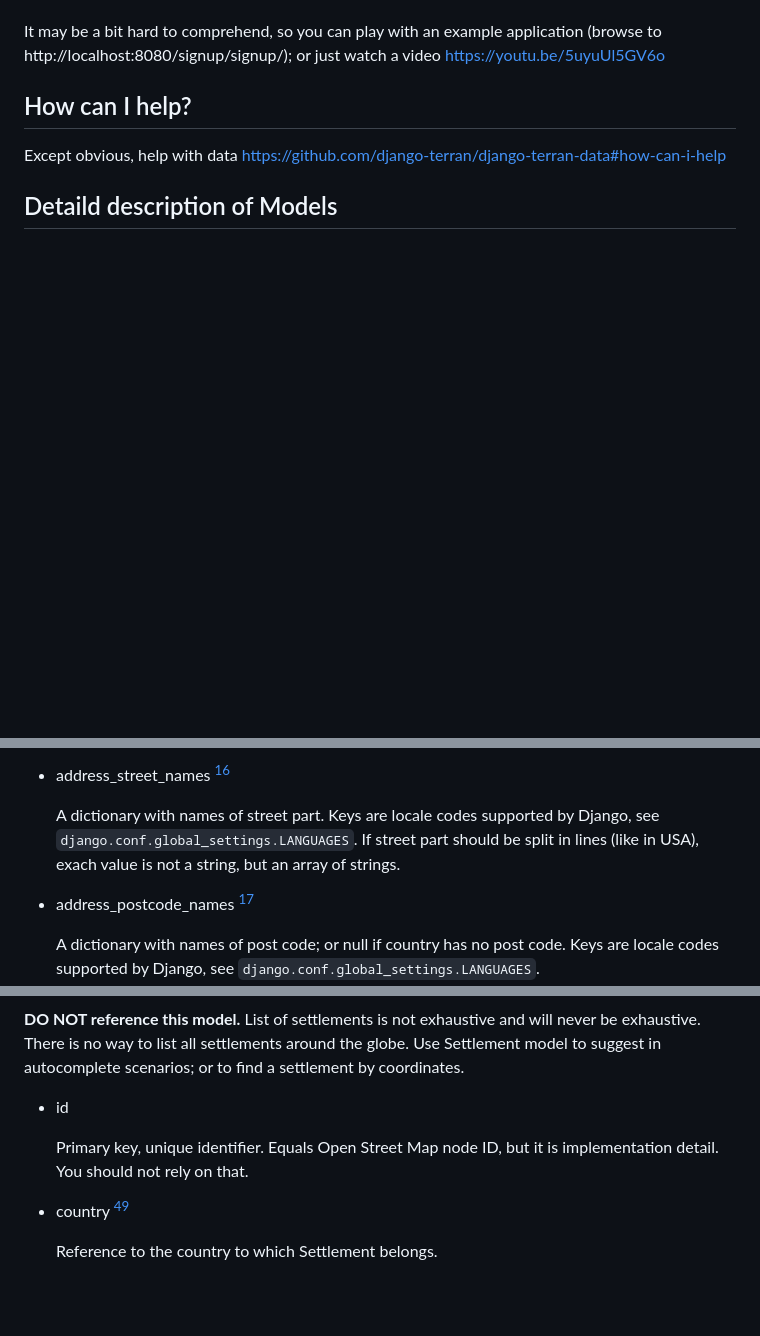
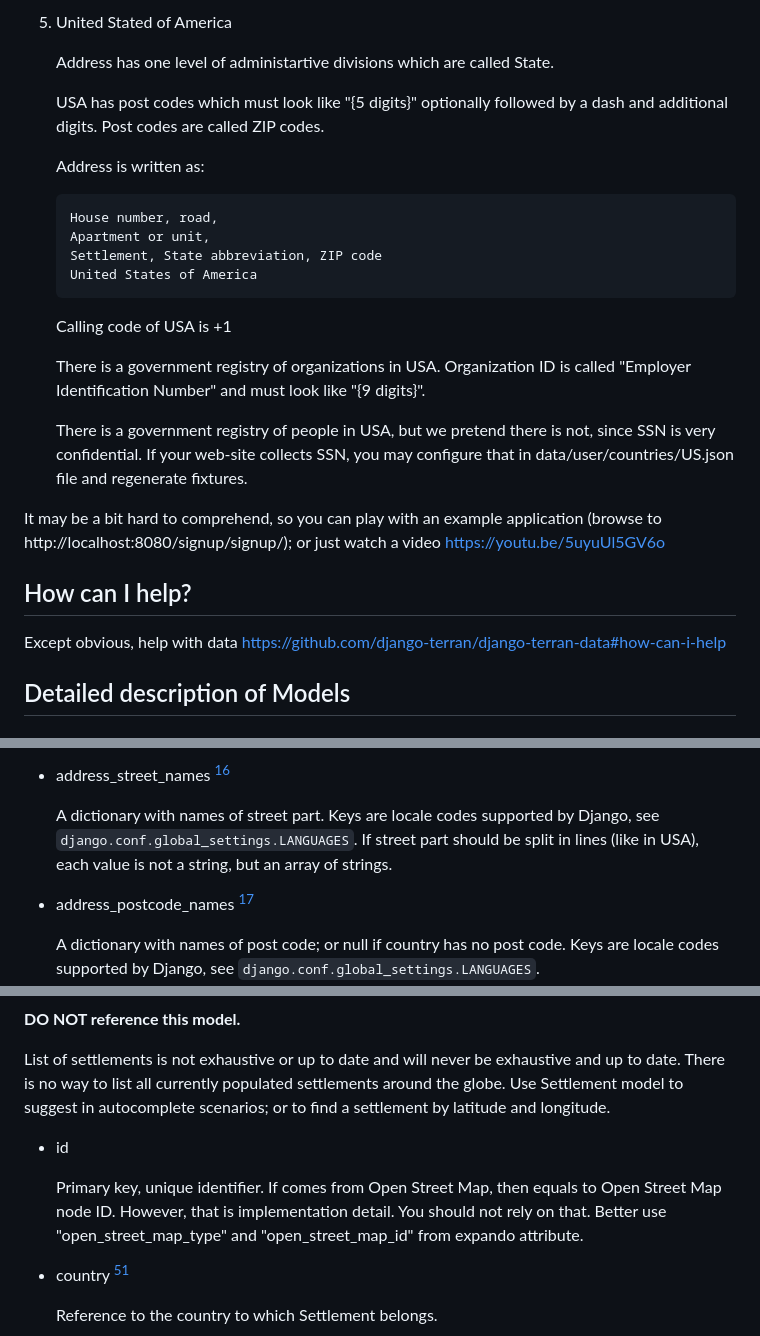
Before and after one commit to django-terran/django-terran, a Markdown page: README.md, 3 parts joined by grey strips. Rendered like a GitHub page; blank space fills up the shorter version.

Commit message:
Improve README.md.

````diff
--- a/README.md
+++ b/README.md
@@ -38,8 +121,31 @@ You get information about countries, administrative divisions, currencies, settl
+1. United Stated of America
+
+    Address has one level of administartive divisions which are called State.
+
+    USA has post codes which must look like "{5 digits}" optionally followed by a dash and additional digits.
+    Post codes are called ZIP codes.
+
+    Address is written as:
+    ```
+    House number, road,
+    Apartment or unit,
+    Settlement, State abbreviation, ZIP code
+    United States of America
+    ```
+    Calling code of USA is +1
+
+    There is a government registry of organizations in USA.
+    Organization ID is called "Employer Identification Number" and must look like "{9 digits}".
+
+    There is a government registry of people in USA, but we pretend there is not, since SSN is very confidential.
+    If your web-site collects SSN, you may configure that in data/user/countries/US.json file and regenerate fixtures.
+
+
 It may be a bit hard to comprehend, so you can play with an example application (browse to http://localhost:8080/signup/signup/); or just watch a video https://youtu.be/5uyuUl5GV6o
 
 ## How can I help?
 
 Except obvious, help with data https://github.com/django-terran/django-terran-data#how-can-i-help
 
-## Detaild description of Models
+## Detailed description of Models
 
@@ -131,7 +237,7 @@ Except obvious, help with data https://github.com/django-terran/django-terran-da
 
     A dictionary with names of street part.
     Keys are locale codes supported by Django, see `django.conf.global_settings.LANGUAGES`.
-    If street part should be split in lines (like in USA), exach value is not a string, but an array of strings.
+    If street part should be split in lines (like in USA), each value is not a string, but an array of strings.
 - address_postcode_names [^3]
 
     A dictionary with names of post code; or null if country has no post code.
@@ -320,13 +426,16 @@ Except obvious, help with data https://github.com/django-terran/django-terran-da
 
 **DO NOT reference this model.**
-List of settlements is not exhaustive and will never be exhaustive.
-There is no way to list all settlements around the globe.
-Use Settlement model to suggest in autocomplete scenarios; or to find a settlement by coordinates.
+
+List of settlements is not exhaustive or up to date and will never be exhaustive and up to date.
+There is no way to list all currently populated settlements around the globe.
+Use Settlement model to suggest in autocomplete scenarios; or to find a settlement by latitude and longitude.
 
 - id
 
     Primary key, unique identifier.
-    Equals Open Street Map node ID, but it is implementation detail. You should not rely on that.
+    If comes from Open Street Map, then equals to Open Street Map node ID.
+    However, that is implementation detail. You should not rely on that.
+    Better use "open_street_map_type" and "open_street_map_id" from expando attribute.
 - country [^2]
 
     Reference to the country to which Settlement belongs.
````
Also changed, not shown: other parts of README.md (+108 -17 lines).
